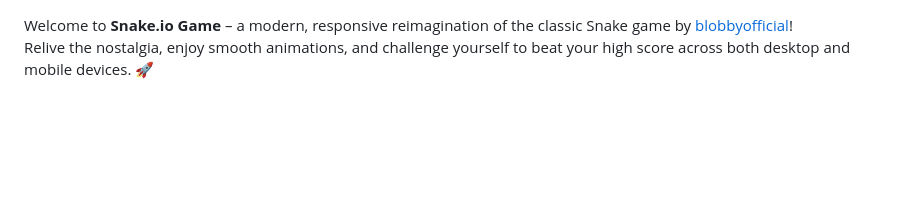
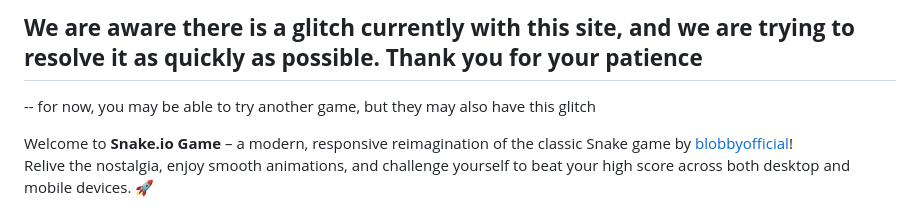
Before and after one commit to BlobbyOfficial/snake-game, a Markdown page: README.md, the part around the change. Rendered like a GitHub page; blank space fills up the shorter version.

```diff
--- a/README.md
+++ b/README.md
@@ -1,3 +1,8 @@
+## **We are aware there is a glitch currently with this site, and we are trying to resolve it as quickly as possible. Thank you for your patience**
+-- for now, you may be able to try another game, but they may also have this glitch
+
+
+
 Welcome to **Snake.io Game** – a modern, responsive reimagination of the classic Snake game by [blobbyofficial](https://blobbyofficial.github.io/classic-games-hub/)!
 Relive the nostalgia, enjoy smooth animations, and challenge yourself to beat your high score across both desktop and mobile devices. 🚀
 
```
